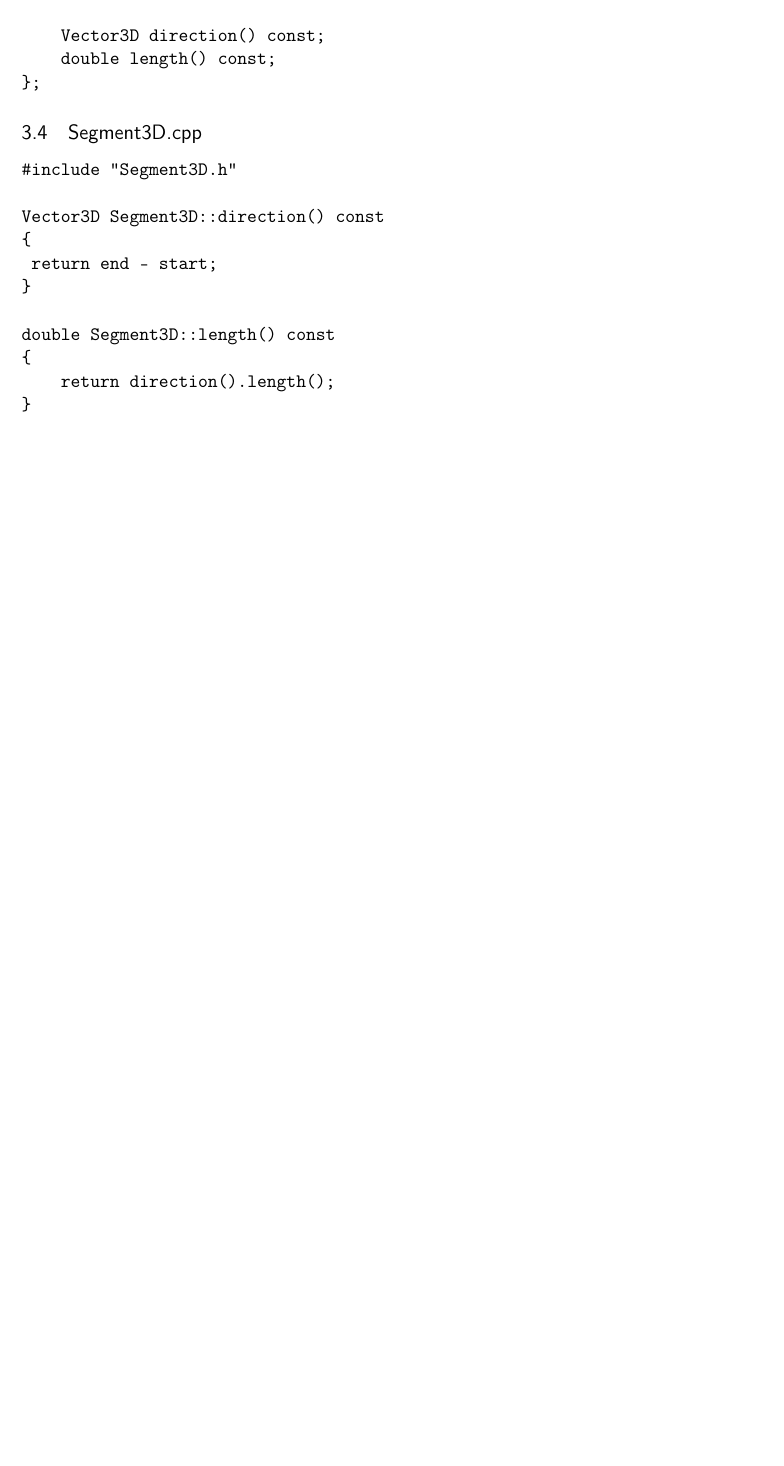
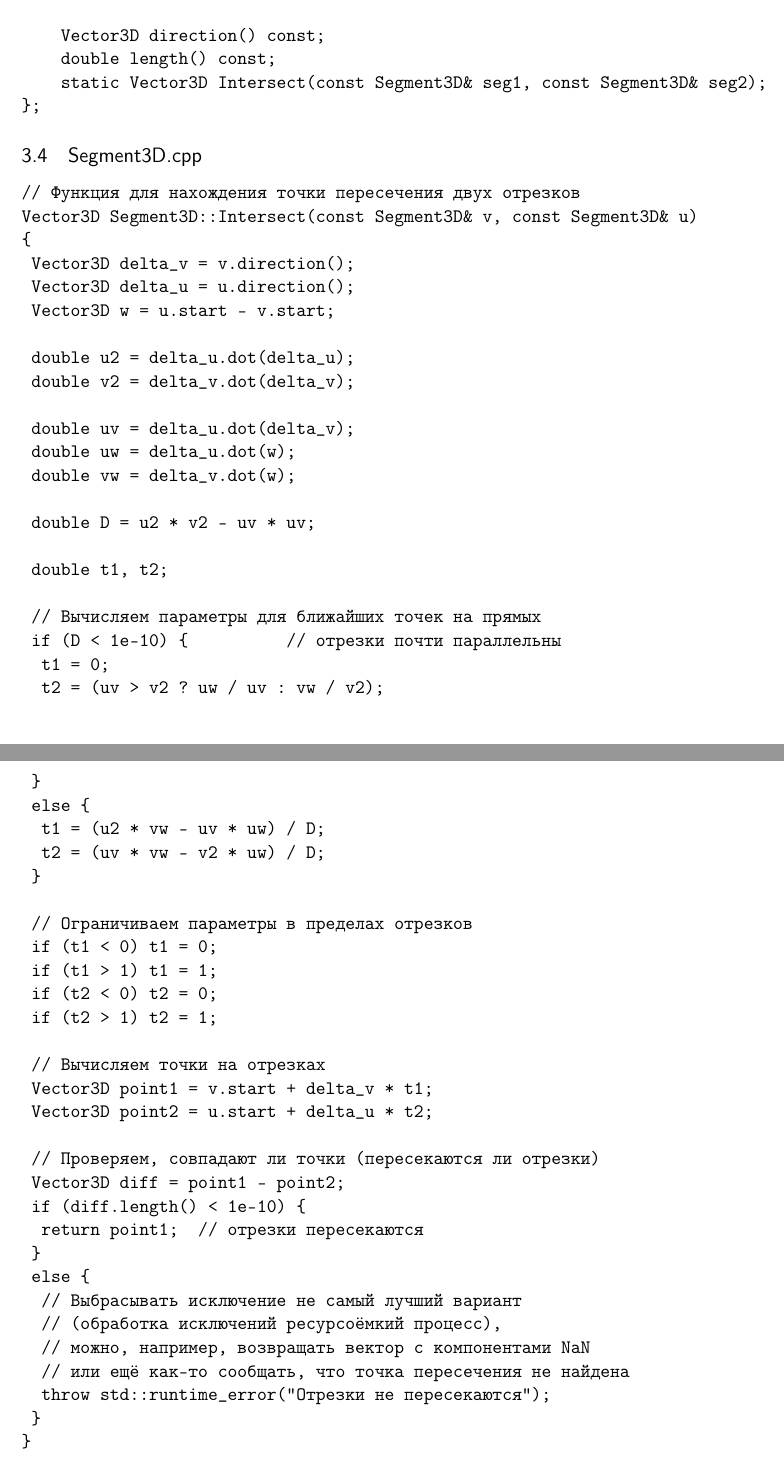
Before and after one commit to Geoft-Biryukov/VectorsIntersection, a LaTeX document (Docs/Intersect.tex): part of page 4 of 4 before the commit and two parts of pages 4 and 5 of 5 after it, the two joined at a grey line, cut so that both start at the same text, the shorter picture padded with empty space. Compiled offline with pdfLaTeX.

Commit message:
Исправления в коде и в документации

```diff
--- a/Docs/Intersect.tex
+++ b/Docs/Intersect.tex
@@ -291,21 +291,62 @@ public:
 
     Vector3D direction() const;
     double length() const;
+    static Vector3D Intersect(const Segment3D& seg1, const Segment3D& seg2);
 };
 \end{verbatim}
 
 \subsection{Segment3D.cpp}
 \begin{verbatim}
-#include "Segment3D.h"
+// Функция для нахождения точки пересечения двух отрезков
+Vector3D Segment3D::Intersect(const Segment3D& v, const Segment3D& u)
+{
+	Vector3D delta_v = v.direction();
+	Vector3D delta_u = u.direction();
+	Vector3D w = u.start - v.start;
 
-Vector3D Segment3D::direction() const
-{
-	return end - start;
-}
+	double u2 = delta_u.dot(delta_u);
+	double v2 = delta_v.dot(delta_v);
 
-double Segment3D::length() const
-{
-    return direction().length();
+	double uv = delta_u.dot(delta_v);
+	double uw = delta_u.dot(w);
+	double vw = delta_v.dot(w);
+
+	double D = u2 * v2 - uv * uv;
+
+	double t1, t2;
+
+	// Вычисляем параметры для ближайших точек на прямых
+	if (D < 1e-10) {          // отрезки почти параллельны
+		t1 = 0;
+		t2 = (uv > v2 ? uw / uv : vw / v2);
+	}
+	else {
+		t1 = (u2 * vw - uv * uw) / D;
+		t2 = (uv * vw - v2 * uw) / D;
+	}
+
+	// Ограничиваем параметры в пределах отрезков
+	if (t1 < 0) t1 = 0;
+	if (t1 > 1) t1 = 1;
+	if (t2 < 0) t2 = 0;
+	if (t2 > 1) t2 = 1;
+
+	// Вычисляем точки на отрезках
+	Vector3D point1 = v.start + delta_v * t1;
+	Vector3D point2 = u.start + delta_u * t2;
+
+	// Проверяем, совпадают ли точки (пересекаются ли отрезки)
+	Vector3D diff = point1 - point2;
+	if (diff.length() < 1e-10) {
+		return point1;  // отрезки пересекаются
+	}
+	else {
+		// Выбрасывать исключение не самый лучший вариант
+		// (обработка исключений ресурсоёмкий процесс),
+		// можно, например, возвращать вектор с компонентами NaN
+		// или ещё как-то сообщать, что точка пересечения не найдена
+		throw std::runtime_error("Отрезки не пересекаются");
+	}
 }
 \end{verbatim}
 
```
Also changed, not shown: Docs/Intersect.pdf, Docs/Intersect.tex (2 more changed lines), 1 other file.
